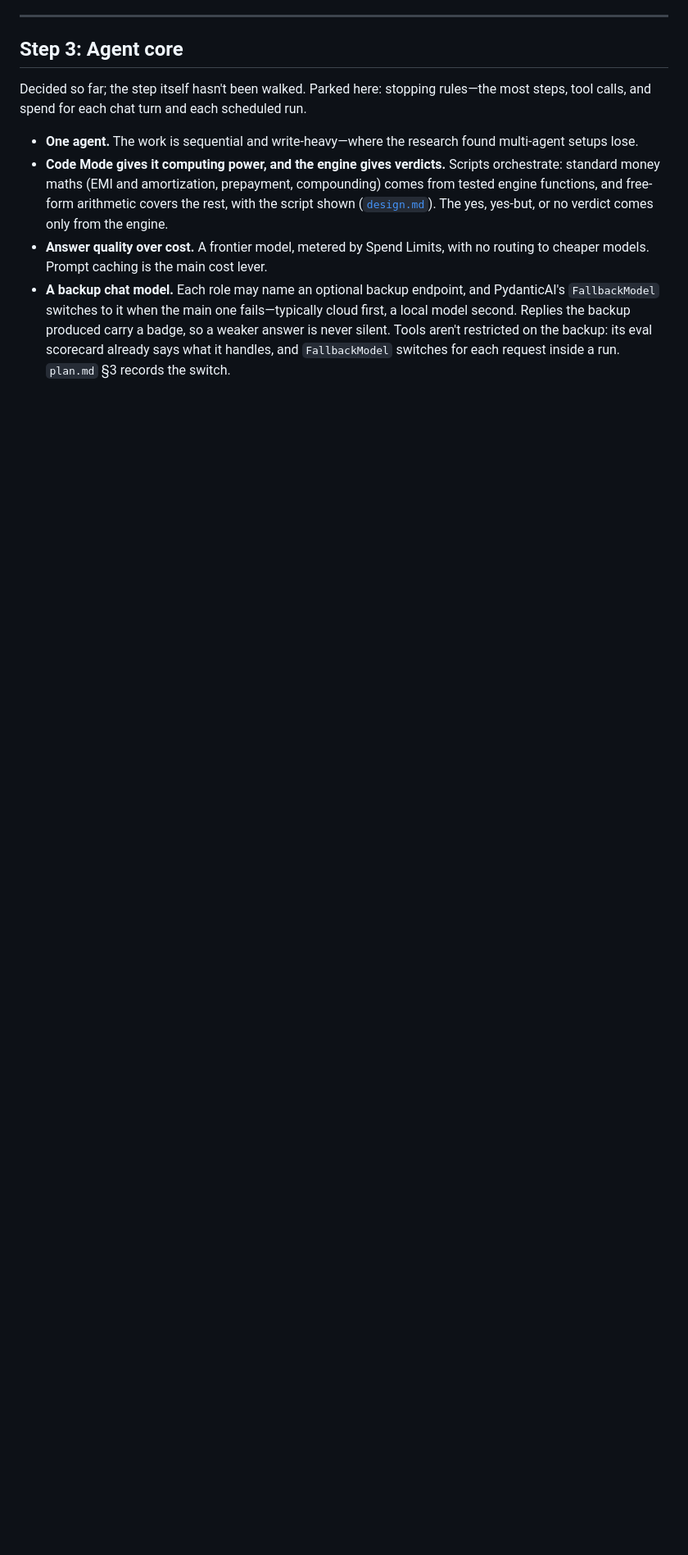
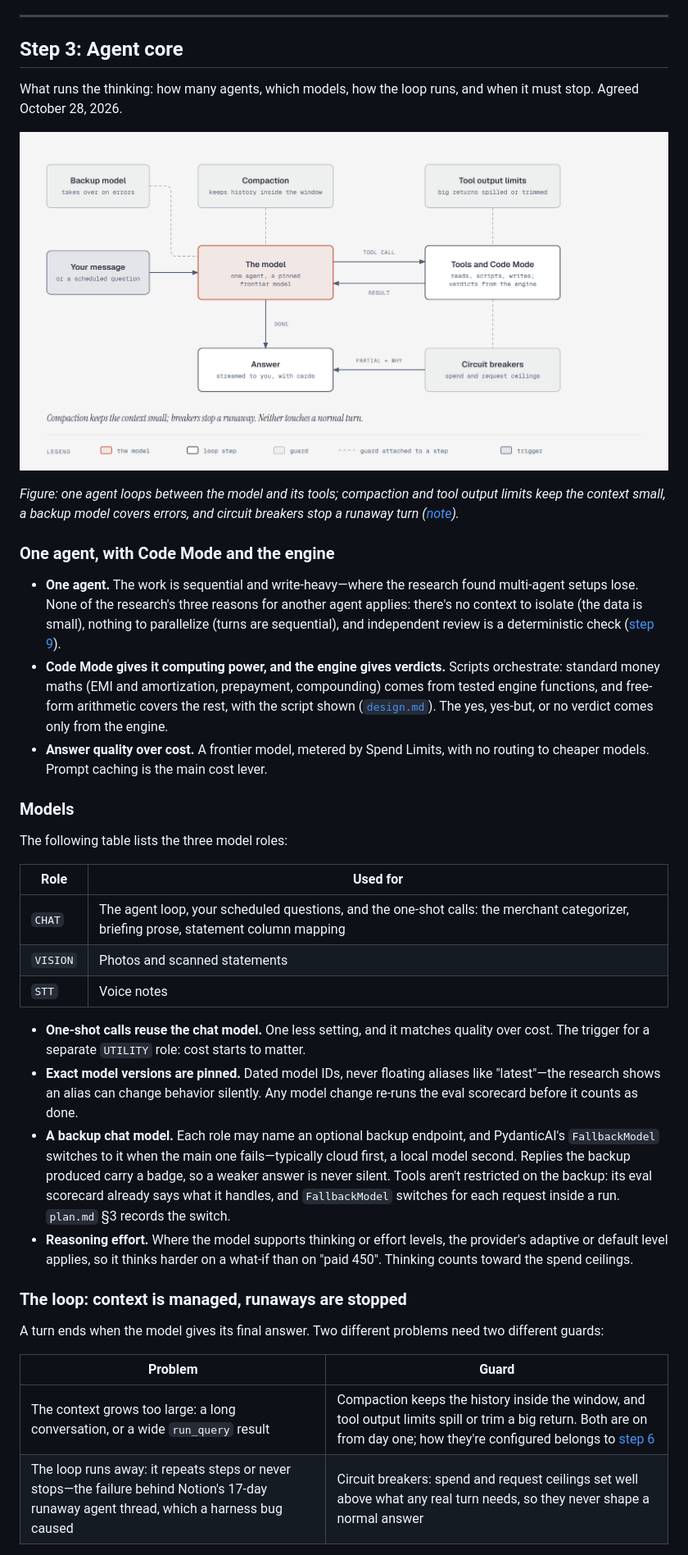
Before and after one commit to Joy9001/Arno, a Markdown page: docs/fin-agent/system-design.md, the part around one of its changes. Shown at 82% size. Drawn GitHub-style; pictures changed too: docs/fin-agent/diagrams/sd-agent-loop.png (added); blank space fills up the shorter version.

```diff
--- a/docs/fin-agent/system-design.md
+++ b/docs/fin-agent/system-design.md
@@ -193,19 +193,59 @@ leaves the choice to you.
 
 ## Step 3: Agent core
 
-Decided so far; the step itself hasn't been walked. Parked here: stopping rules—the most steps,
-tool calls, and spend for each chat turn and each scheduled run.
+What runs the thinking: how many agents, which models, how the loop runs, and when it must stop.
+Agreed October 28, 2026.
+
+![The agent loop and its guards](diagrams/sd-agent-loop.png)
+
+*Figure: one agent loops between the model and its tools; compaction and tool output limits keep
+the context small, a backup model covers errors, and circuit breakers stop a runaway turn
+([note](diagrams/sd-agent-loop.md)).*
+
+### One agent, with Code Mode and the engine
 
 - **One agent.** The work is sequential and write-heavy—where the research found multi-agent
-  setups lose.
+  setups lose. None of the research's three reasons for another agent applies: there's no context
+  to isolate (the data is small), nothing to parallelize (turns are sequential), and independent
+  review is a deterministic check ([step 9](#step-9-evals-and-observability)).
 - **Code Mode gives it computing power, and the engine gives verdicts.** Scripts orchestrate:
   standard money maths (EMI and amortization, prepayment, compounding) comes from tested engine
   functions, and free-form arithmetic covers the rest, with the script shown
   ([`design.md`](design.md#code-mode)). The yes, yes-but, or no verdict comes only from the engine.
 - **Answer quality over cost.** A frontier model, metered by Spend Limits, with no routing to
   cheaper models. Prompt caching is the main cost lever.
+
+### Models
+
+The following table lists the three model roles:
+
+| Role | Used for |
+|---|---|
+| `CHAT` | The agent loop, your scheduled questions, and the one-shot calls: the merchant categorizer, briefing prose, statement column mapping |
+| `VISION` | Photos and scanned statements |
+| `STT` | Voice notes |
+
+- **One-shot calls reuse the chat model.** One less setting, and it matches quality over cost. The
+  trigger for a separate `UTILITY` role: cost starts to matter.
+- **Exact model versions are pinned.** Dated model IDs, never floating aliases like "latest"—the
+  research shows an alias can change behavior silently. Any model change re-runs the eval
+  scorecard before it counts as done.
 - **A backup chat model.** Each role may name an optional backup endpoint, and PydanticAI's
   `FallbackModel` switches to it when the main one fails—typically cloud first, a local model
   second. Replies the backup produced carry a badge, so a weaker answer is never silent. Tools
   aren't restricted on the backup: its eval scorecard already says what it handles, and
   `FallbackModel` switches for each request inside a run. `plan.md` §3 records the switch.
+- **Reasoning effort.** Where the model supports thinking or effort levels, the provider's
+  adaptive or default level applies, so it thinks harder on a what-if than on "paid 450". Thinking
+  counts toward the spend ceilings.
+
+### The loop: context is managed, runaways are stopped
+
+A turn ends when the model gives its final answer. Two different problems need two different
+guards:
+
+| Problem | Guard |
+|---|---|
+| The context grows too large: a long conversation, or a wide `run_query` result | Compaction keeps the history inside the window, and tool output limits spill or trim a big return. Both are on from day one; how they're configured belongs to [step 6](#step-6-context-and-memory) |
+| The loop runs away: it repeats steps or never stops—the failure behind Notion's 17-day runaway agent thread, which a harness bug caused | Circuit breakers: spend and request ceilings set well above what any real turn needs, so they never shape a normal answer |
+
```
Also changed, not shown: other parts of docs/fin-agent/system-design.md (+33 -3 lines), docs/fin-agent/harness.md (+3 -3 lines), docs/fin-agent/plan.md (+4 -0 lines), 3 other files.
